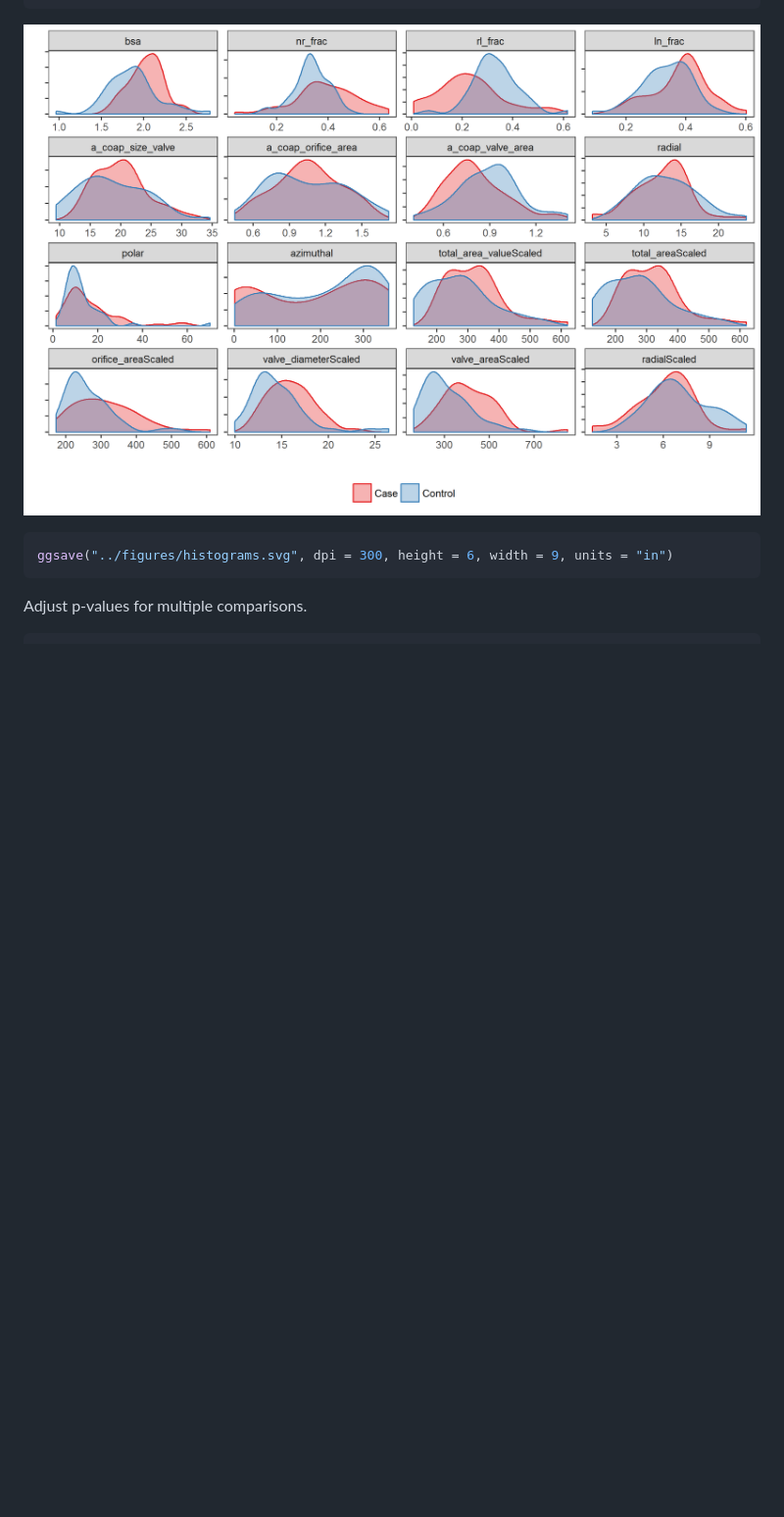
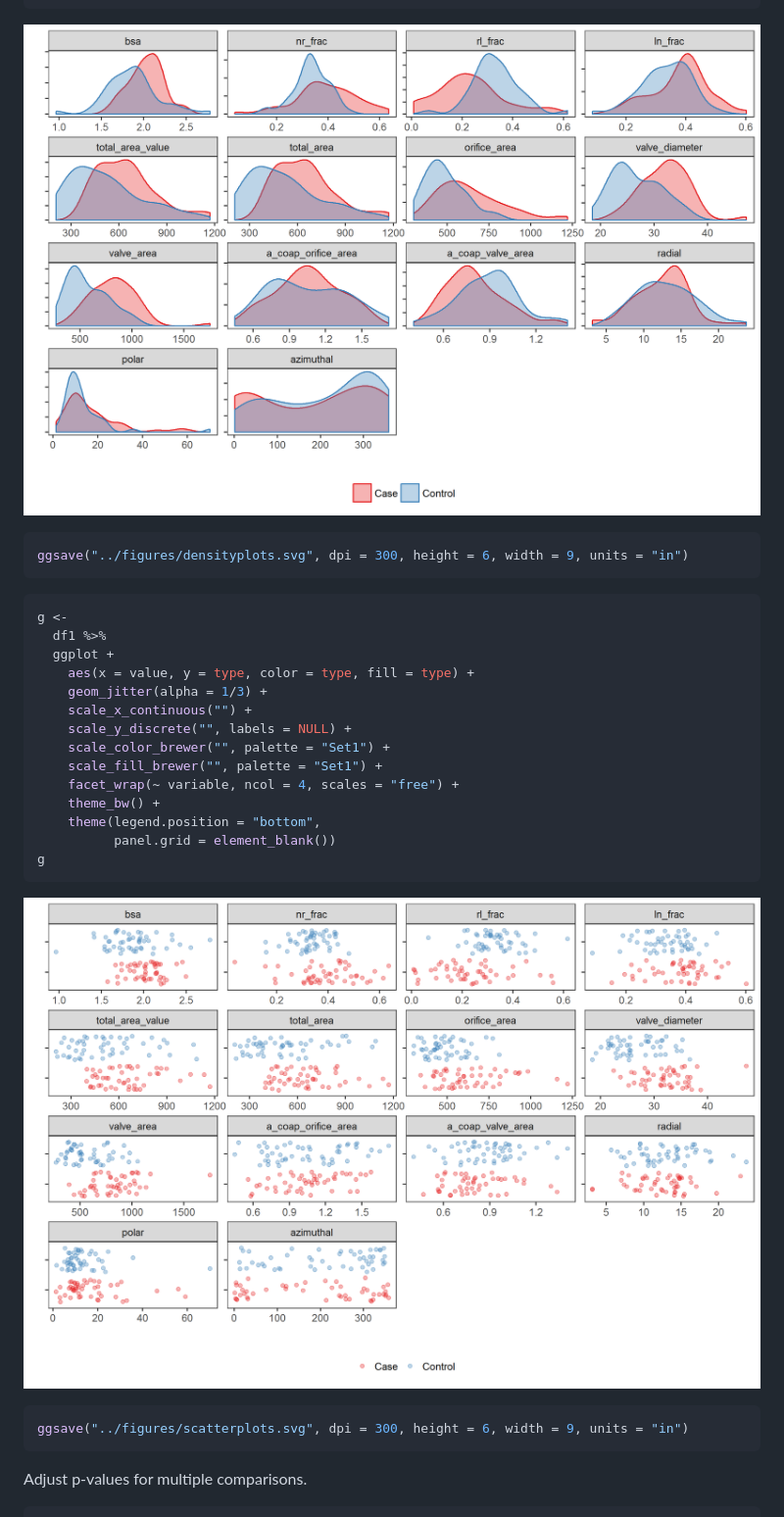
Before and after one commit to benjamin-chan/SilberbachPrintValve, a Markdown page: docs/index.md, the part around the change printed below. Shown: that part at 98% size. Drawn GitHub-style; pictures changed too: figures/densityplots-1.png (added), figures/histograms-1.png (deleted), figures/scatterplots-1.png (added); blank space fills up the shorter version.

````diff
--- a/docs/index.md
+++ b/docs/index.md
@@ -535,10 +533,34 @@ g <-
 g
 ```
 
-![plot of chunk histograms](../figures/histograms-1.png)
+![plot of chunk densityplots](../figures/densityplots-1.png)
 
 ```r
-ggsave("../figures/histograms.svg", dpi = 300, height = 6, width = 9, units = "in")
+ggsave("../figures/densityplots.svg", dpi = 300, height = 6, width = 9, units = "in")
+```
+
+
+```r
+g <-
+  df1 %>%
+  ggplot +
+    aes(x = value, y = type, color = type, fill = type) +
+    geom_jitter(alpha = 1/3) +
+    scale_x_continuous("") +
+    scale_y_discrete("", labels = NULL) +
+    scale_color_brewer("", palette = "Set1") +
+    scale_fill_brewer("", palette = "Set1") +
+    facet_wrap(~ variable, ncol = 4, scales = "free") +
+    theme_bw() +
+    theme(legend.position = "bottom",
+          panel.grid = element_blank())
+g
+```
+
+![plot of chunk scatterplots](../figures/scatterplots-1.png)
+
+```r
+ggsave("../figures/scatterplots.svg", dpi = 300, height = 6, width = 9, units = "in")
 ```
 
 Adjust p-values for multiple comparisons.
````
Also changed, not shown: other parts of docs/index.md (+18 -11 lines), 5 other files.
